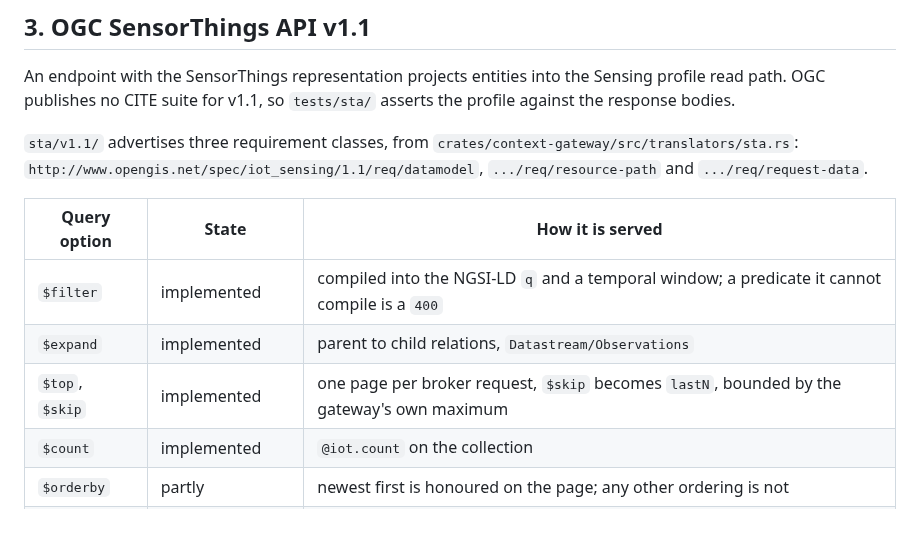
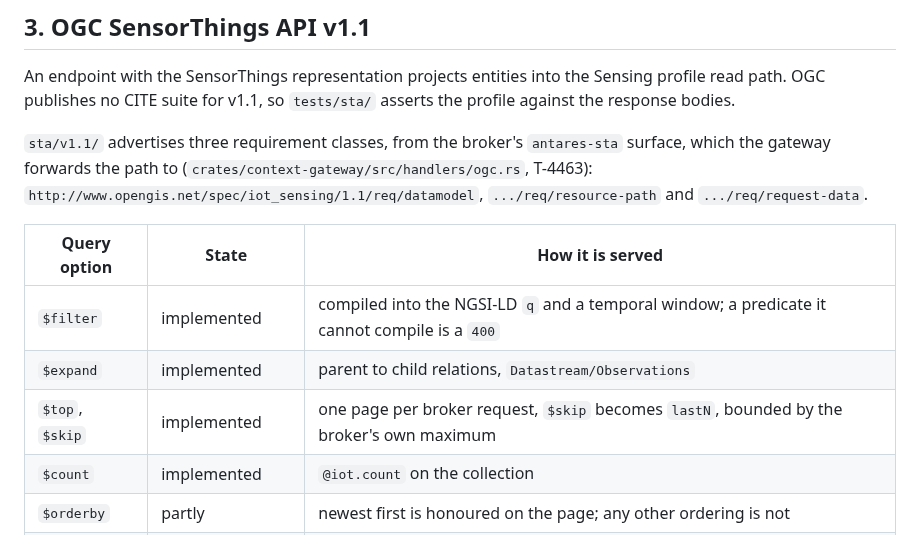
Before and after one commit to marek-mraz-jc/joinedcontext-docs, a Markdown page: Testing/02-conformance-tests.md, the part around the change. Drawn GitHub-style.

Commit message:
Testing/02: the STA requirement classes come from the broker's antares-sta, forwarded by handlers/ogc.rs (T-4463)
The gateway's translators/sta.rs is deleted by T-4463, so the
docs-against-code check reds on the first platform pin past it.

Co-Authored-By: Claude Opus 5.5 <noreply@anthropic.com>
Claude-Session: https://claude.ai/code/session_012n8d9w16VWVeA3NnjnqBPW

```diff
--- a/Testing/02-conformance-tests.md
+++ b/Testing/02-conformance-tests.md
@@ -168,13 +168,13 @@ OGC_LANDING_URL=https://{host}/api/endpoint/{slug}/ogc/features jc-conformance o
 
 An endpoint with the SensorThings representation projects entities into the Sensing profile read path. OGC publishes no CITE suite for v1.1, so `tests/sta/` asserts the profile against the response bodies.
 
-`sta/v1.1/` advertises three requirement classes, from `crates/context-gateway/src/translators/sta.rs`: `http://www.opengis.net/spec/iot_sensing/1.1/req/datamodel`, `.../req/resource-path` and `.../req/request-data`.
+`sta/v1.1/` advertises three requirement classes, from the broker's `antares-sta` surface, which the gateway forwards the path to (`crates/context-gateway/src/handlers/ogc.rs`, T-4463): `http://www.opengis.net/spec/iot_sensing/1.1/req/datamodel`, `.../req/resource-path` and `.../req/request-data`.
 
 | Query option | State | How it is served |
 |---|---|---|
 | `$filter` | implemented | compiled into the NGSI-LD `q` and a temporal window; a predicate it cannot compile is a `400` |
 | `$expand` | implemented | parent to child relations, `Datastream/Observations` |
-| `$top`, `$skip` | implemented | one page per broker request, `$skip` becomes `lastN`, bounded by the gateway's own maximum |
+| `$top`, `$skip` | implemented | one page per broker request, `$skip` becomes `lastN`, bounded by the broker's own maximum |
 | `$count` | implemented | `@iot.count` on the collection |
 | `$orderby` | partly | newest first is honoured on the page; any other ordering is not |
 | `$select` | **not implemented** | the gateway reads no `$select`; it is neither transpiled to `attrs` nor refused |
```
